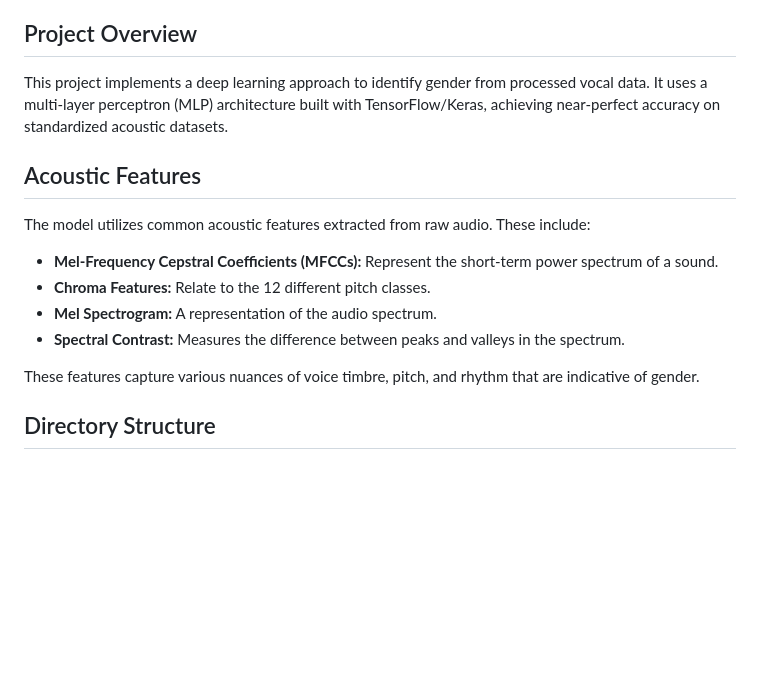
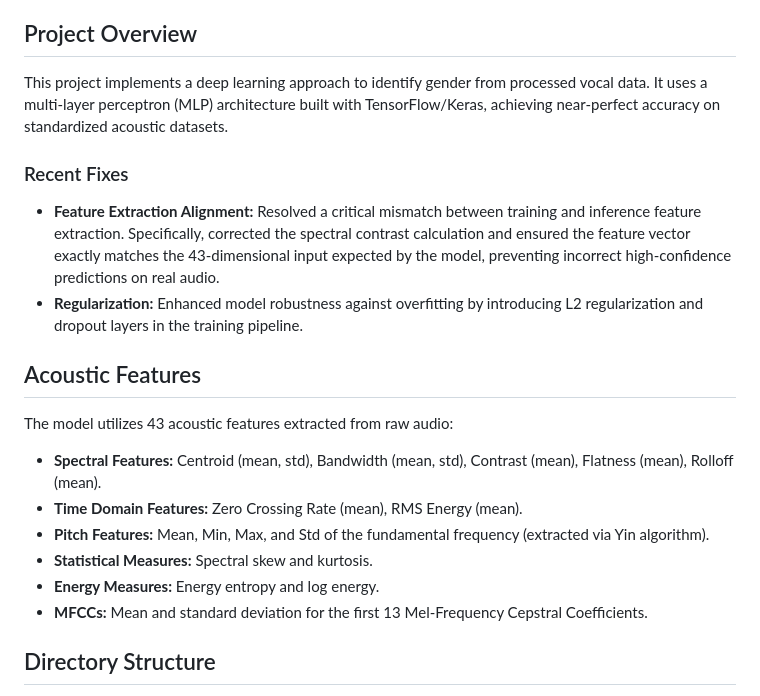
Before and after one commit to arkalibaig/Gender-recognition-with-voice-NN, a Markdown page: README.md, the part around the change. Rendered like a GitHub page; blank space fills up the shorter version.

Commit message:
Fix feature extraction mismatch and update README

```diff
--- a/README.md
+++ b/README.md
@@ -5,14 +5,19 @@ A professional-grade Artificial Neural Network (ANN) for classifying gender base
 ## Project Overview
 This project implements a deep learning approach to identify gender from processed vocal data. It uses a multi-layer perceptron (MLP) architecture built with TensorFlow/Keras, achieving near-perfect accuracy on standardized acoustic datasets.
 
+### Recent Fixes
+*   **Feature Extraction Alignment:** Resolved a critical mismatch between training and inference feature extraction. Specifically, corrected the spectral contrast calculation and ensured the feature vector exactly matches the 43-dimensional input expected by the model, preventing incorrect high-confidence predictions on real audio.
+*   **Regularization:** Enhanced model robustness against overfitting by introducing L2 regularization and dropout layers in the training pipeline.
+
 ## Acoustic Features
-The model utilizes common acoustic features extracted from raw audio. These include:
-*   **Mel-Frequency Cepstral Coefficients (MFCCs):** Represent the short-term power spectrum of a sound.
-*   **Chroma Features:** Relate to the 12 different pitch classes.
-*   **Mel Spectrogram:** A representation of the audio spectrum.
-*   **Spectral Contrast:** Measures the difference between peaks and valleys in the spectrum.
+The model utilizes 43 acoustic features extracted from raw audio:
+*   **Spectral Features:** Centroid (mean, std), Bandwidth (mean, std), Contrast (mean), Flatness (mean), Rolloff (mean).
+*   **Time Domain Features:** Zero Crossing Rate (mean), RMS Energy (mean).
+*   **Pitch Features:** Mean, Min, Max, and Std of the fundamental frequency (extracted via Yin algorithm).
+*   **Statistical Measures:** Spectral skew and kurtosis.
+*   **Energy Measures:** Energy entropy and log energy.
+*   **MFCCs:** Mean and standard deviation for the first 13 Mel-Frequency Cepstral Coefficients.
 
-These features capture various nuances of voice timbre, pitch, and rhythm that are indicative of gender.
 
 ## Directory Structure
 *   `data/`: Contains the processed acoustic feature dataset.
```
